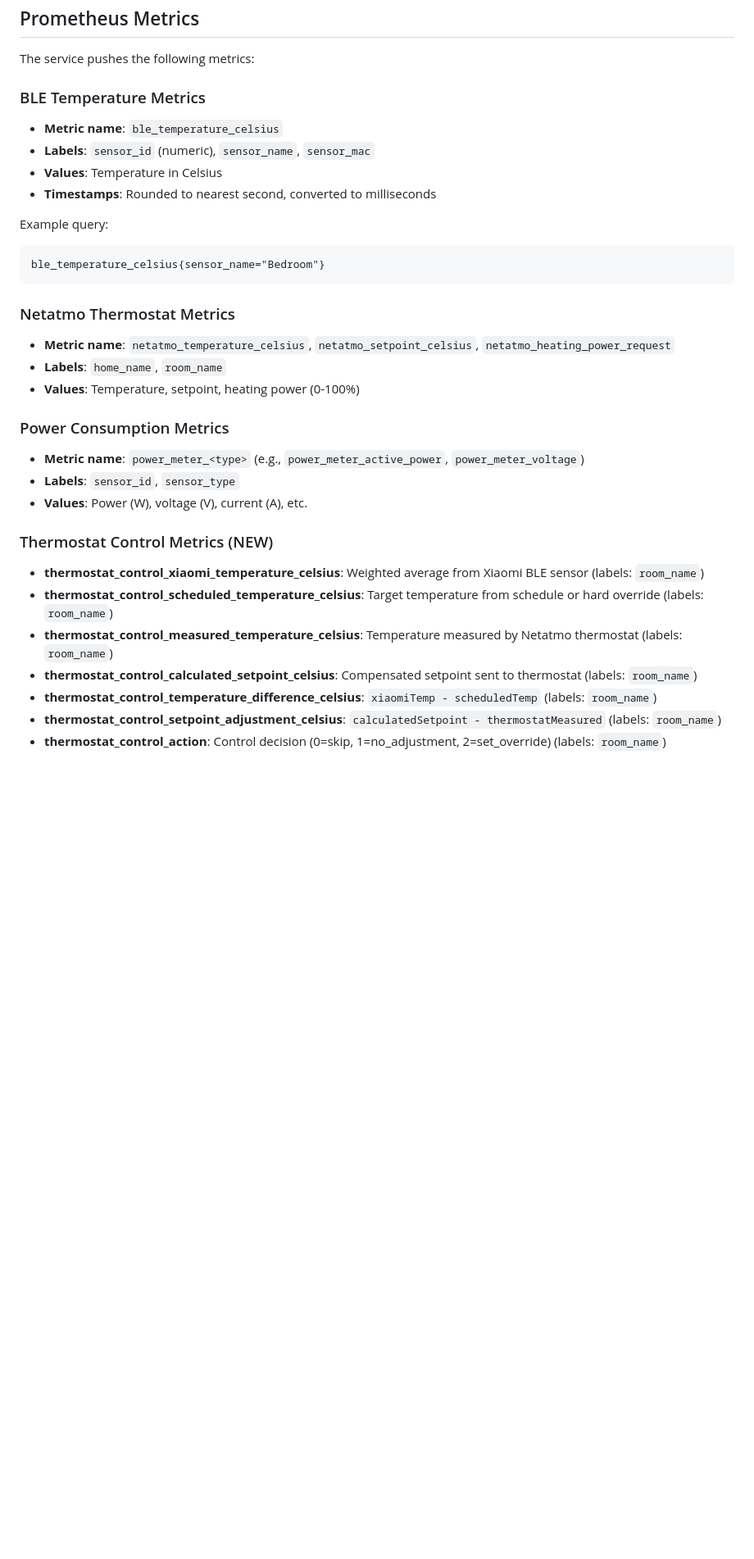
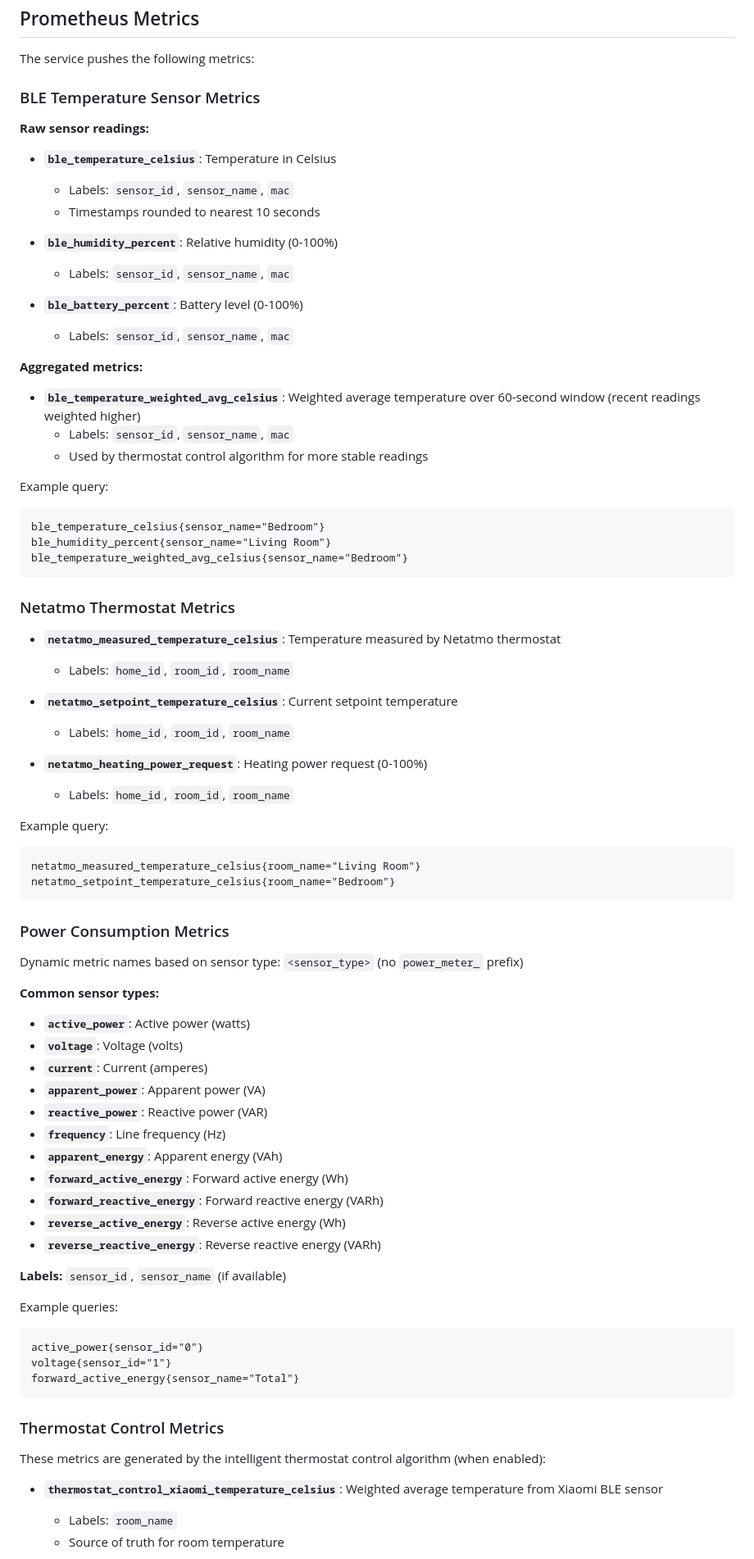
Before and after one commit to mjasion/balena-home, a Markdown page: home-controller/README.md, the part around one of its changes. Shown at 82% size. GitHub-like rendering; blank space fills up the shorter version.

Commit message:
Document complete Prometheus metrics reference with all 25 metrics
Expands metrics documentation to include all metrics actually generated by the application, fixing incorrect names and adding missing entries.

Added:
- BLE sensor metrics: humidity_percent, battery_percent, temperature_weighted_avg_celsius
- Complete power meter sensor types (11 metrics): active_power, voltage, current, apparent_power, reactive_power, frequency, and energy counters

Fixed:
- Corrected Netatmo metric names (netatmo_measured_temperature_celsius, netatmo_setpoint_temperature_celsius)
- Updated power metrics format (no power_meter_ prefix, dynamic sensor types)
- Enhanced thermostat control metrics with formulas and value explanations

🤖 Generated with [Claude Code](https://claude.com/claude-code)

Co-Authored-By: Claude <noreply@anthropic.com>

````diff
--- a/home-controller/README.md
+++ b/home-controller/README.md
@@ -211,32 +211,79 @@ thermostatControl:
 
 The service pushes the following metrics:
 
-### BLE Temperature Metrics
-- **Metric name**: `ble_temperature_celsius`
-- **Labels**: `sensor_id` (numeric), `sensor_name`, `sensor_mac`
-- **Values**: Temperature in Celsius
-- **Timestamps**: Rounded to nearest second, converted to milliseconds
+### BLE Temperature Sensor Metrics
+
+**Raw sensor readings:**
+- **`ble_temperature_celsius`**: Temperature in Celsius
+  - Labels: `sensor_id`, `sensor_name`, `mac`
+  - Timestamps rounded to nearest 10 seconds
+
+- **`ble_humidity_percent`**: Relative humidity (0-100%)
+  - Labels: `sensor_id`, `sensor_name`, `mac`
+
+- **`ble_battery_percent`**: Battery level (0-100%)
+  - Labels: `sensor_id`, `sensor_name`, `mac`
+
+**Aggregated metrics:**
+- **`ble_temperature_weighted_avg_celsius`**: Weighted average temperature over 60-second window (recent readings weighted higher)
+  - Labels: `sensor_id`, `sensor_name`, `mac`
+  - Used by thermostat control algorithm for more stable readings
 
 Example query:
 ```promql
 ble_temperature_celsius{sensor_name="Bedroom"}
+ble_humidity_percent{sensor_name="Living Room"}
+ble_temperature_weighted_avg_celsius{sensor_name="Bedroom"}
 ```
 
 ### Netatmo Thermostat Metrics
-- **Metric name**: `netatmo_temperature_celsius`, `netatmo_setpoint_celsius`, `netatmo_heating_power_request`
-- **Labels**: `home_name`, `room_name`
-- **Values**: Temperature, setpoint, heating power (0-100%)
+
+- **`netatmo_measured_temperature_celsius`**: Temperature measured by Netatmo thermostat
+  - Labels: `home_id`, `room_id`, `room_name`
+
+- **`netatmo_setpoint_temperature_celsius`**: Current setpoint temperature
+  - Labels: `home_id`, `room_id`, `room_name`
+
+- **`netatmo_heating_power_request`**: Heating power request (0-100%)
+  - Labels: `home_id`, `room_id`, `room_name`
+
+Example query:
+```promql
+netatmo_measured_temperature_celsius{room_name="Living Room"}
+netatmo_setpoint_temperature_celsius{room_name="Bedroom"}
+```
 
 ### Power Consumption Metrics
-- **Metric name**: `power_meter_<type>` (e.g., `power_meter_active_power`, `power_meter_voltage`)
-- **Labels**: `sensor_id`, `sensor_type`
-- **Values**: Power (W), voltage (V), current (A), etc.
 
-### Thermostat Control Metrics (NEW)
-- **thermostat_control_xiaomi_temperature_celsius**: Weighted average from Xiaomi BLE sensor (labels: `room_name`)
-- **thermostat_control_scheduled_temperature_celsius**: Target temperature from schedule or hard override (labels: `room_name`)
-- **thermostat_control_measured_temperature_celsius**: Temperature measured by Netatmo thermostat (labels: `room_name`)
-- **thermostat_control_calculated_setpoint_celsius**: Compensated setpoint sent to thermostat (labels: `room_name`)
-- **thermostat_control_temperature_difference_celsius**: `xiaomiTemp - scheduledTemp` (labels: `room_name`)
-- **thermostat_control_setpoint_adjustment_celsius**: `calculatedSetpoint - thermostatMeasured` (labels: `room_name`)
-- **thermostat_control_action**: Control decision (0=skip, 1=no_adjustment, 2=set_override) (labels: `room_name`)
+Dynamic metric names based on sensor type: `<sensor_type>` (no `power_meter_` prefix)
+
+**Common sensor types:**
+- **`active_power`**: Active power (watts)
+- **`voltage`**: Voltage (volts)
+- **`current`**: Current (amperes)
+- **`apparent_power`**: Apparent power (VA)
+- **`reactive_power`**: Reactive power (VAR)
+- **`frequency`**: Line frequency (Hz)
+- **`apparent_energy`**: Apparent energy (VAh)
+- **`forward_active_energy`**: Forward active energy (Wh)
+- **`forward_reactive_energy`**: Forward reactive energy (VARh)
+- **`reverse_active_energy`**: Reverse active energy (Wh)
+- **`reverse_reactive_energy`**: Reverse reactive energy (VARh)
+
+**Labels:** `sensor_id`, `sensor_name` (if available)
+
+Example queries:
+```promql
+active_power{sensor_id="0"}
+voltage{sensor_id="1"}
+forward_active_energy{sensor_name="Total"}
+```
+
+### Thermostat Control Metrics
+
+These metrics are generated by the intelligent thermostat control algorithm (when enabled):
+
+- **`thermostat_control_xiaomi_temperature_celsius`**: Weighted average temperature from Xiaomi BLE sensor
+  - Labels: `room_name`
+  - Source of truth for room temperature
+
````
Also changed, not shown: other parts of home-controller/README.md (+24 -0 lines).
